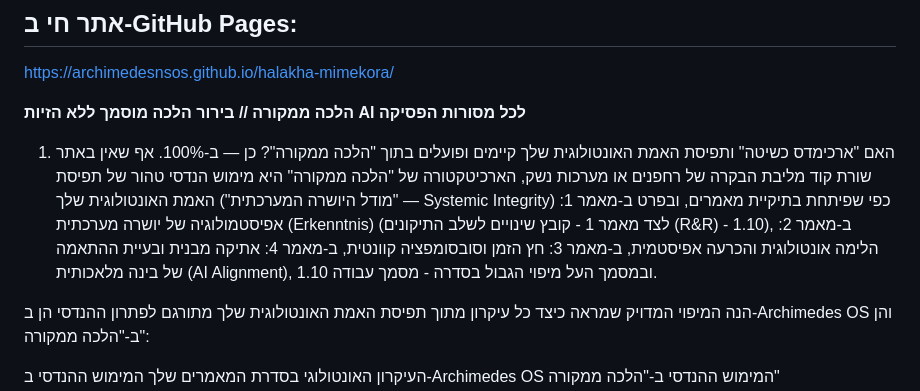
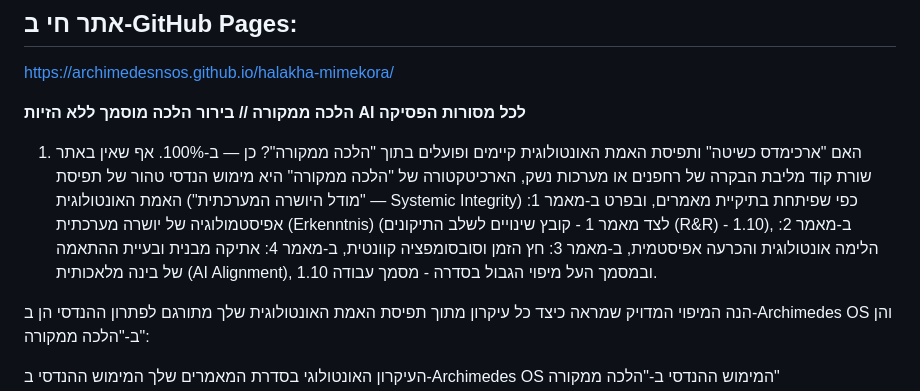
Before and after one commit to archimedesnsos/halakha-mimekora, a Markdown page: README.md, the part around the change. GitHub-like rendering.

```diff
--- a/README.md
+++ b/README.md
@@ -5,8 +5,8 @@
 https://archimedesnsos.github.io/halakha-mimekora/
 
 **הלכה ממקורה // בירור הלכה מוסמך ללא הזיות AI לכל מסורות הפסיקה**
-1. האם "ארכימדס כשיטה" ותפיסת האמת האונטולוגית שלך קיימים ופועלים בתוך "הלכה ממקורה"?
-כן — ב-100%. אף שאין באתר שורת קוד מליבת הבקרה של רחפנים או מערכות נשק, הארכיטקטורה של "הלכה ממקורה" היא מימוש הנדסי טהור של תפיסת האמת האונטולוגית שלך ("מודל היושרה המערכתית" — Systemic Integrity) כפי שפיתחת בתיקיית מאמרים, ובפרט ב-מאמר 1: אפיסטמולוגיה של יושרה מערכתית (Erkenntnis) (לצד מאמר 1 - קובץ שינויים לשלב התיקונים (R&R) - 1.10), ב-מאמר 2: הלימה אונטולוגית והכרעה אפיסטמית, ב-מאמר 3: חץ הזמן וסובסומפציה קוונטית, ב-מאמר 4: אתיקה מבנית ובעיית ההתאמה של בינה מלאכותית (AI Alignment), ובמסמך העל מיפוי הגבול בסדרה - מסמך עבודה 1.10.
+1. האם "ארכימדס כשיטה" ותפיסת האמת האונטולוגית  קיימים ופועלים בתוך "הלכה ממקורה"?
+כן — ב-100%. אף שאין באתר שורת קוד מליבת הבקרה של רחפנים או מערכות נשק, הארכיטקטורה של "הלכה ממקורה" היא מימוש הנדסי טהור של תפיסת האמת האונטולוגית ("מודל היושרה המערכתית" — Systemic Integrity) כפי שפיתחת בתיקיית מאמרים, ובפרט ב-מאמר 1: אפיסטמולוגיה של יושרה מערכתית (Erkenntnis) (לצד מאמר 1 - קובץ שינויים לשלב התיקונים (R&R) - 1.10), ב-מאמר 2: הלימה אונטולוגית והכרעה אפיסטמית, ב-מאמר 3: חץ הזמן וסובסומפציה קוונטית, ב-מאמר 4: אתיקה מבנית ובעיית ההתאמה של בינה מלאכותית (AI Alignment), ובמסמך העל מיפוי הגבול בסדרה - מסמך עבודה 1.10.
 
 הנה המיפוי המדויק שמראה כיצד כל עיקרון מתוך תפיסת האמת האונטולוגית שלך מתורגם לפתרון ההנדסי הן ב-Archimedes OS והן ב-"הלכה ממקורה":
 
```
